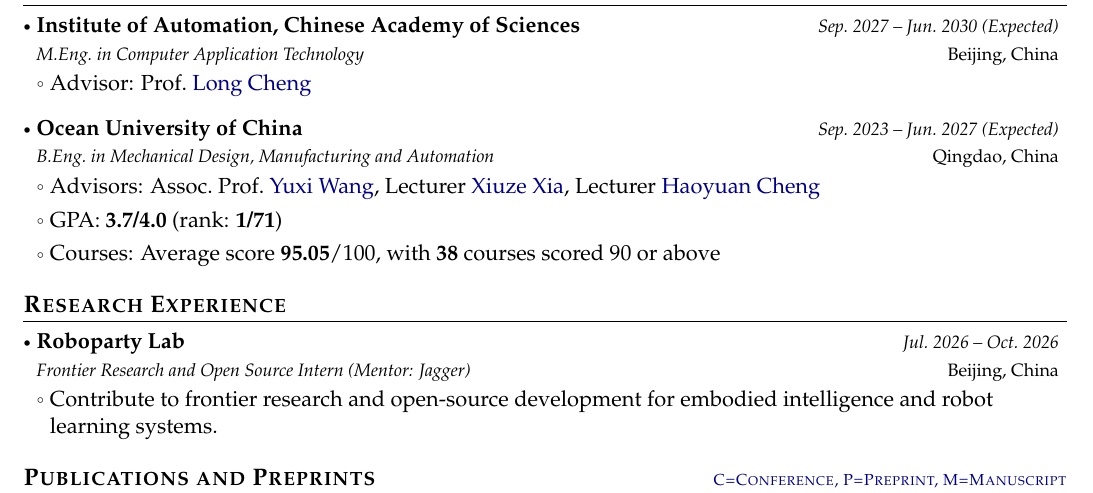
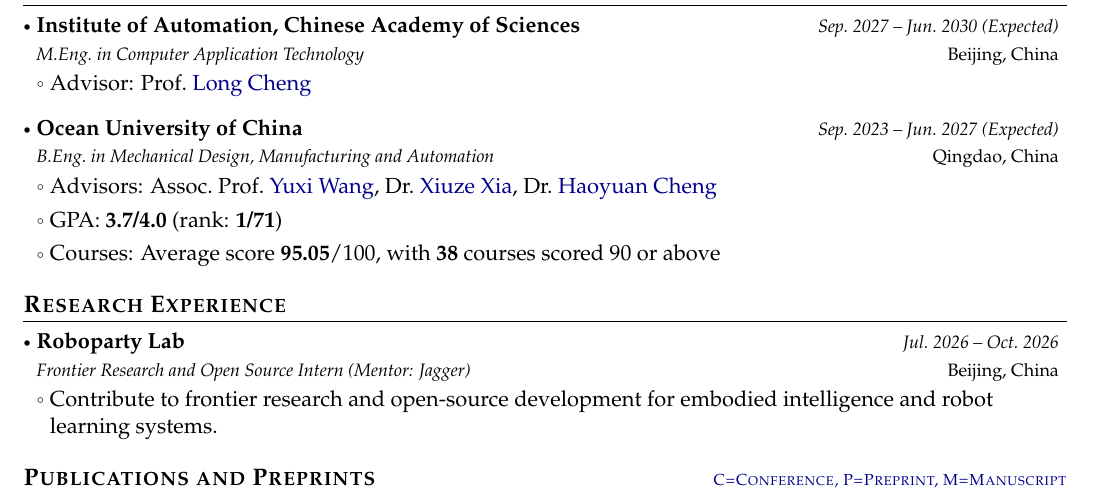
Before and after one commit to ziyisun85-ops/CV, a LaTeX CV (Academic_CV_Template/main.tex): part of page 1 of 2, cut so that both start at the same text. Compiled offline with pdfLaTeX.

Commit message:
Use Dr. for Xiuze Xia and Haoyuan Cheng
English does not put "Lecturer" before a name. Both hold PhDs.

Co-Authored-By: Claude Opus 5.5 <noreply@anthropic.com>

```diff
--- a/Academic_CV_Template/main.tex
+++ b/Academic_CV_Template/main.tex
@@ -178,7 +178,7 @@
 {Ocean University of China}{Qingdao, China}
 {B.Eng.\ in Mechanical Design, Manufacturing and Automation}{Sep.\ 2023 -- Jun.\ 2027 (Expected)}
 \resumeItemListStart
-\item Advisors: Assoc.\ Prof.~\href{https://it.ouc.edu.cn/wyx/list.htm}{Yuxi Wang}, Lecturer~\href{https://it.ouc.edu.cn/xxz/list.htm}{Xiuze Xia}, Lecturer~\href{https://coe.ouc.edu.cn/2023/0505/c9092a431604/page.htm}{Haoyuan Cheng}
+\item Advisors: Assoc.\ Prof.~\href{https://it.ouc.edu.cn/wyx/list.htm}{Yuxi Wang}, Dr.~\href{https://it.ouc.edu.cn/xxz/list.htm}{Xiuze Xia}, Dr.~\href{https://coe.ouc.edu.cn/2023/0505/c9092a431604/page.htm}{Haoyuan Cheng}
 \item GPA: \textbf{3.7/4.0} (rank: \textbf{1/71})
 \item Courses: Average score \textbf{95.05}/100, with \textbf{38} courses scored 90 or above
 \resumeItemListEnd
```
Also changed, not shown: resumes/Ziyi_Sun_Academic_CV_20260808.tex (+1 -1 lines).
